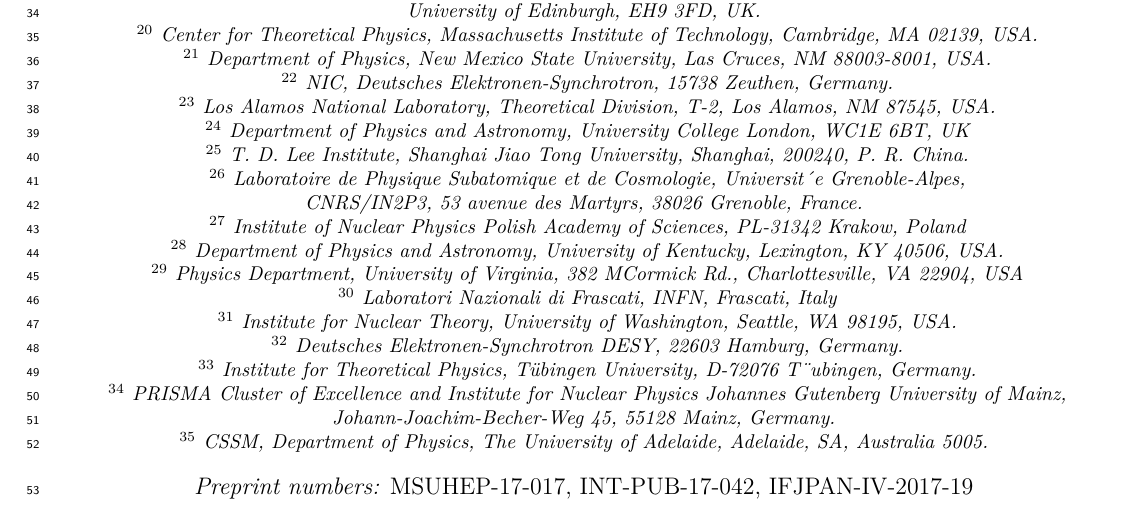
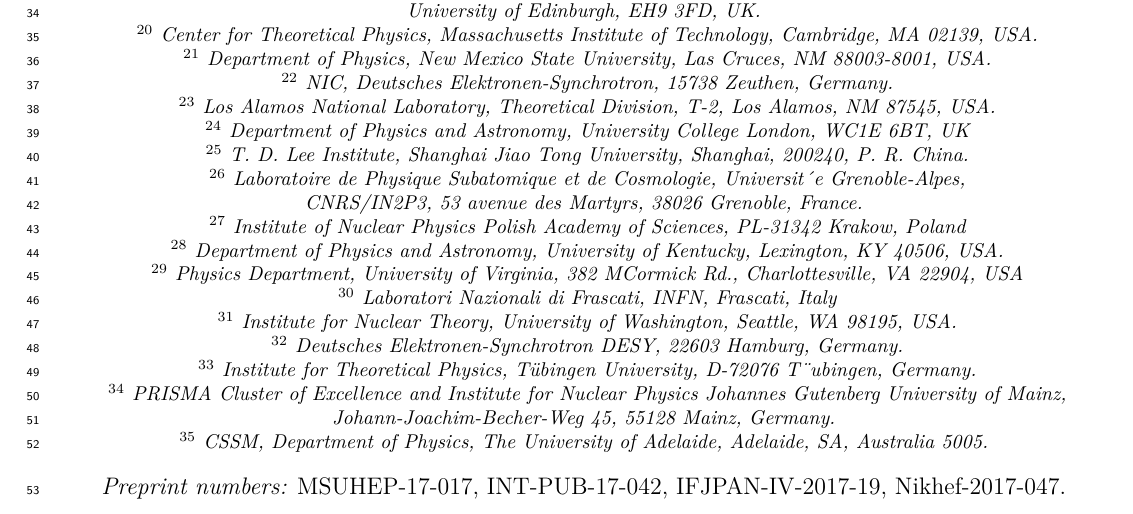
Before and after one commit to juanrojochacon/PDFLattice2017, a LaTeX document (whitepaper/PDFLattice2017.tex): part of page 1 of 80, cut so that both start at the same text. Compiled offline with XeLaTeX.

Commit message:
added preprint numbers

```diff
--- a/whitepaper/PDFLattice2017.tex
+++ b/whitepaper/PDFLattice2017.tex
@@ -281,7 +281,8 @@
 $^{35}$ CSSM, Department of Physics, The University of Adelaide, Adelaide, SA, Australia 5005.\\
 }
 \vspace{0.3cm}
-{\it Preprint numbers:} MSUHEP-17-017, INT-PUB-17-042, IFJPAN-IV-2017-19
+       {\it Preprint numbers:} MSUHEP-17-017, INT-PUB-17-042, IFJPAN-IV-2017-19,
+       Nikhef-2017-047.
 
 
 
```
